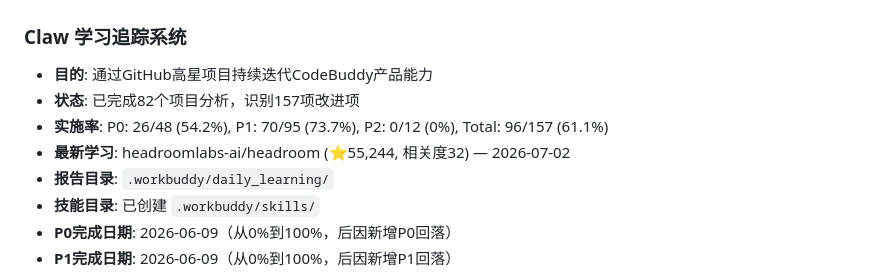
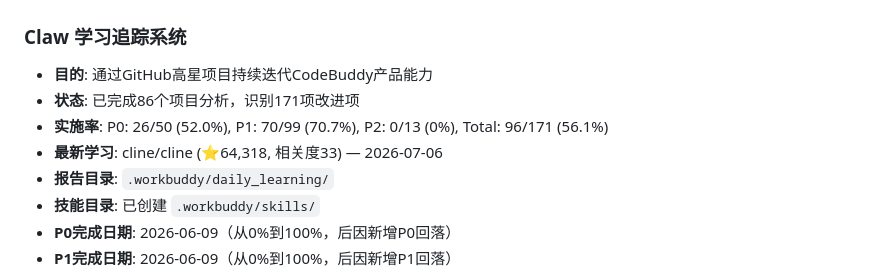
Before and after one commit to dvj84bz5xh-afk/Claw, a Markdown page: .workbuddy/memory/MEMORY.md, the part around one of its changes. Rendered like a GitHub page.

```diff
--- a/.workbuddy/memory/MEMORY.md
+++ b/.workbuddy/memory/MEMORY.md
@@ -37,9 +37,9 @@
 
 ### Claw 学习追踪系统
 - **目的**: 通过GitHub高星项目持续迭代CodeBuddy产品能力
-- **状态**: 已完成82个项目分析，识别157项改进项
-- **实施率**: P0: 26/48 (54.2%), P1: 70/95 (73.7%), P2: 0/12 (0%), Total: 96/157 (61.1%)
-- **最新学习**: headroomlabs-ai/headroom (⭐55,244, 相关度32) — 2026-07-02
+- **状态**: 已完成86个项目分析，识别171项改进项
+- **实施率**: P0: 26/50 (52.0%), P1: 70/99 (70.7%), P2: 0/13 (0%), Total: 96/171 (56.1%)
+- **最新学习**: cline/cline (⭐64,318, 相关度33) — 2026-07-06
 - **报告目录**: `.workbuddy/daily_learning/`
 - **技能目录**: 已创建 `.workbuddy/skills/`
 - **P0完成日期**: 2026-06-09（从0%到100%，后因新增P0回落）
```
Also changed, not shown: other parts of .workbuddy/memory/MEMORY.md (+3 -3 lines), .workbuddy/memory/2026-07-06.md (added, +20 -0 lines).
